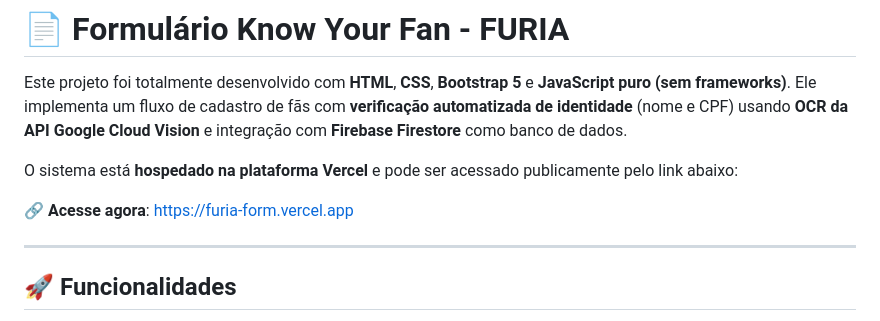
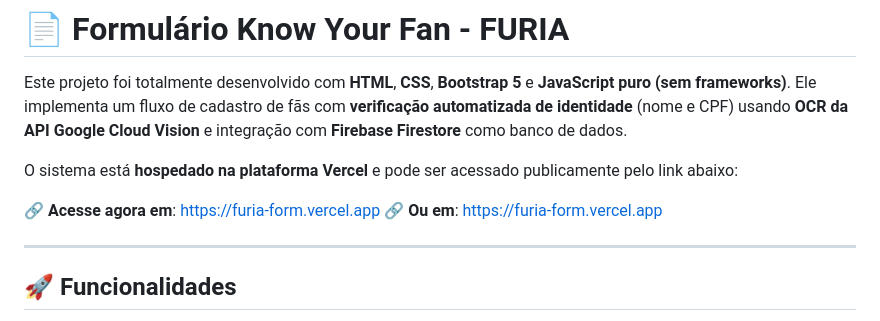
Before and after one commit to brunocmnz/furia-form, a Markdown page: README.md, the part around the change. Rendered like a GitHub page.

```diff
--- a/README.md
+++ b/README.md
@@ -4,7 +4,8 @@ Este projeto foi totalmente desenvolvido com **HTML**, **CSS**, **Bootstrap 5**
 
 O sistema está **hospedado na plataforma Vercel** e pode ser acessado publicamente pelo link abaixo:
 
-🔗 **Acesse agora**: [https://furia-form.vercel.app](https://furia-form.vercel.app)
+🔗 **Acesse agora em**: [https://furia-form.vercel.app](https://furia-form.vercel.app)
+🔗 **Ou em**: [https://furia-form.vercel.app](https://celadon-dragon-48d09c.netlify.app/)
 
 ---
 
```
